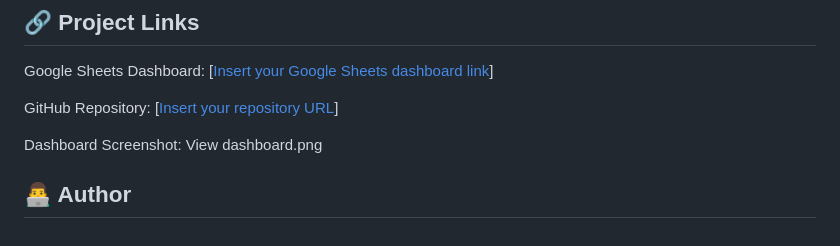
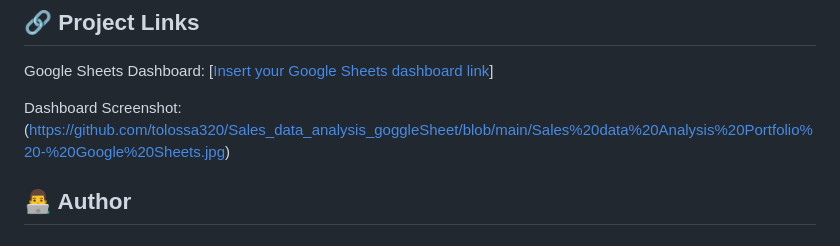
Before and after one commit to tolossa320/Sales_data_analysis_goggleSheet, a Markdown page: README.md, the part around the change. Drawn GitHub-style.

```diff
--- a/README.md
+++ b/README.md
@@ -106,9 +106,9 @@ For this reason:
 
 Google Sheets Dashboard: [[Insert your Google Sheets dashboard link](https://docs.google.com/spreadsheets/d/1zb7hkWJpwclSuSLTPRF2HRCYBN-YORtWK3ARRyUWtjg/edit?usp=sharing)]
 
-GitHub Repository: [[Insert your repository URL](https://github.com/tolossa320)]
+Dashboard Screenshot:(https://github.com/tolossa320/Sales_data_analysis_goggleSheet/blob/main/Sales%20data%20Analysis%20Portfolio%20-%20Google%20Sheets.jpg)
 
-Dashboard Screenshot: View dashboard.png
+
 
 ## 👨‍💻 Author
 
```
